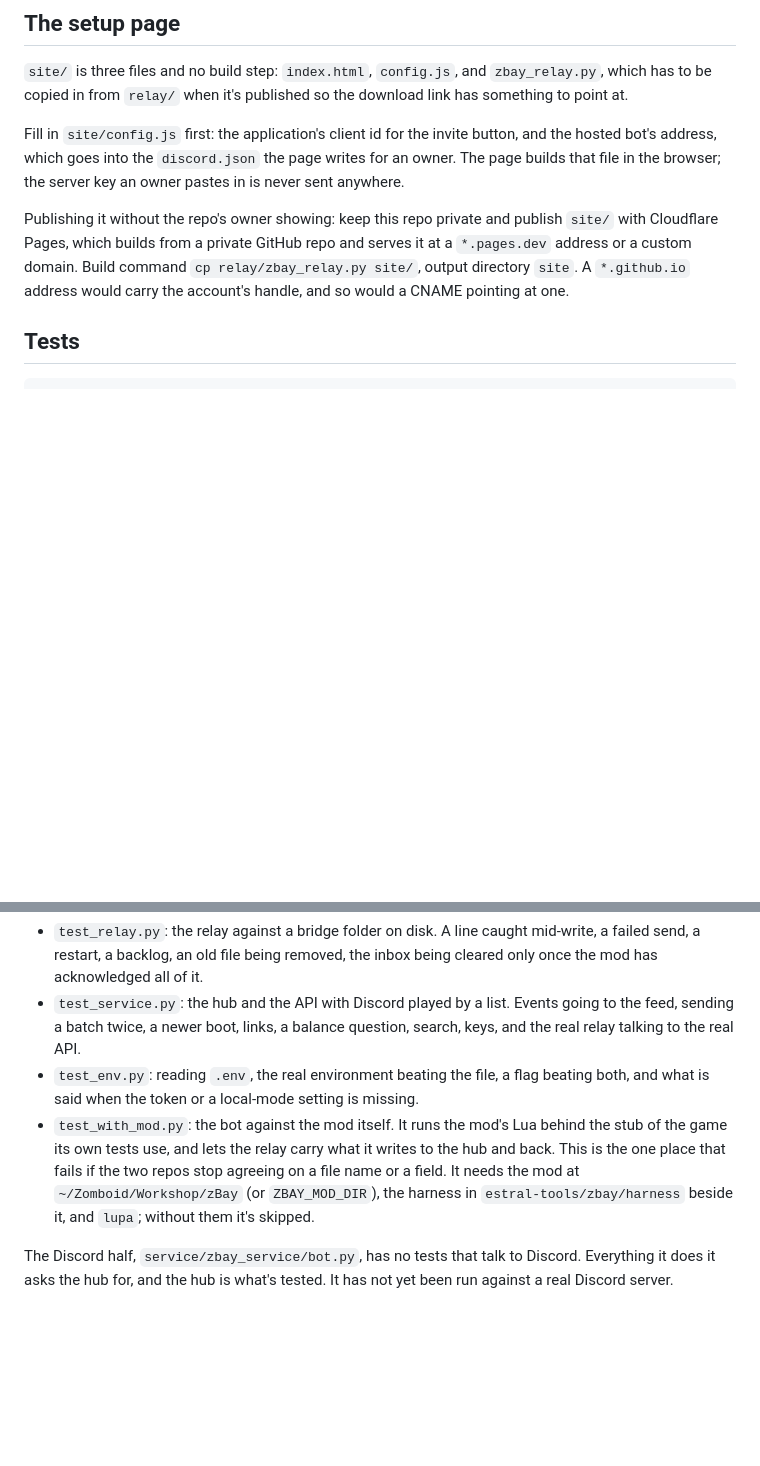
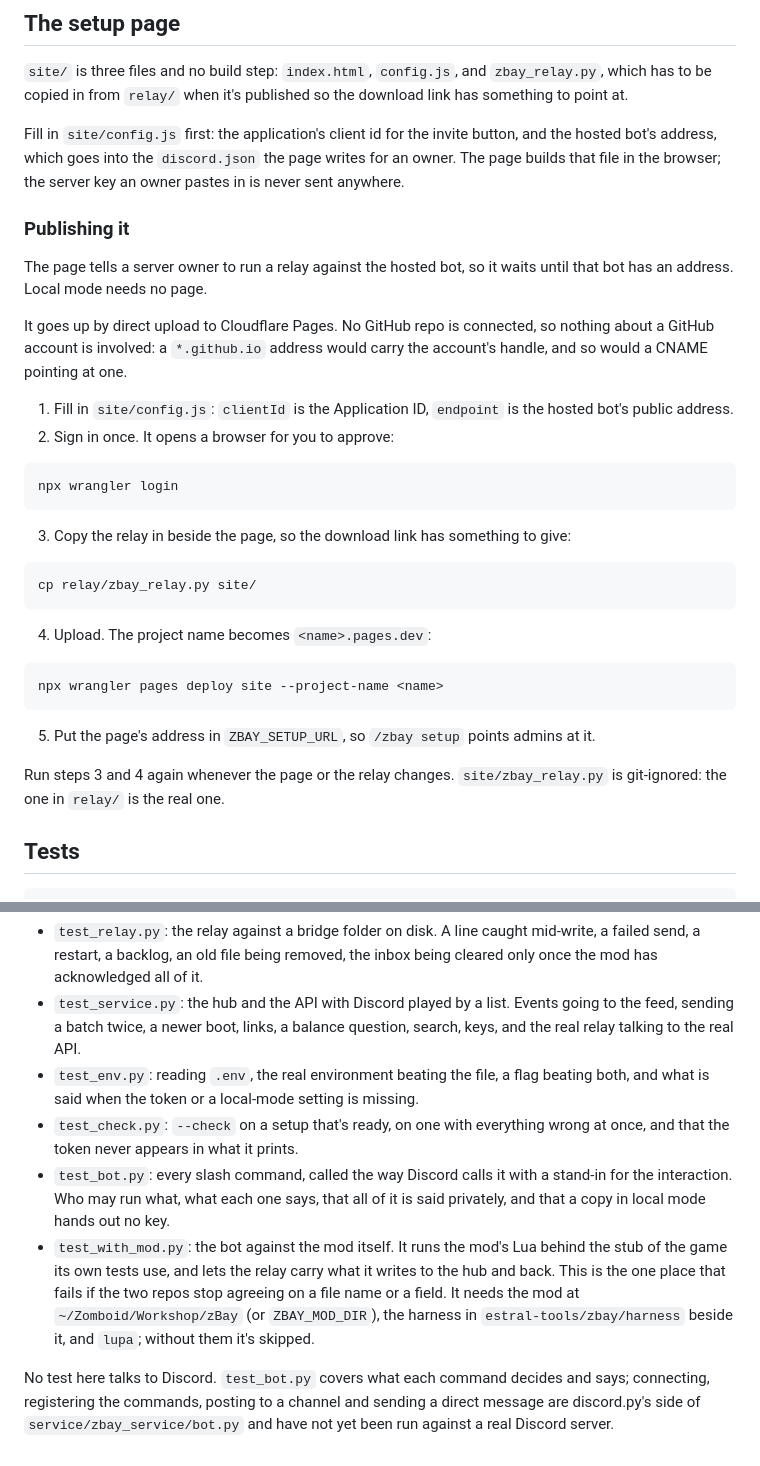
Before and after one commit to mariaalexissales/zbay-bot, a Markdown page: README.md, 2 parts joined by grey strips. Drawn GitHub-style; blank space fills up the shorter version.

````diff
--- a/README.md
+++ b/README.md
@@ -67,7 +109,34 @@ Every request carries `Authorization: Bearer <serverKey>`. The key decides which
 
 Fill in `site/config.js` first: the application's client id for the invite button, and the hosted bot's address, which goes into the `discord.json` the page writes for an owner. The page builds that file in the browser; the server key an owner pastes in is never sent anywhere.
 
-Publishing it without the repo's owner showing: keep this repo private and publish `site/` with Cloudflare Pages, which builds from a private GitHub repo and serves it at a `*.pages.dev` address or a custom domain. Build command `cp relay/zbay_relay.py site/`, output directory `site`. A `*.github.io` address would carry the account's handle, and so would a CNAME pointing at one.
+### Publishing it
+
+The page tells a server owner to run a relay against the hosted bot, so it waits until that bot has an address. Local mode needs no page.
+
+It goes up by direct upload to Cloudflare Pages. No GitHub repo is connected, so nothing about a GitHub account is involved: a `*.github.io` address would carry the account's handle, and so would a CNAME pointing at one.
+
+1. Fill in `site/config.js`: `clientId` is the Application ID, `endpoint` is the hosted bot's public address.
+2. Sign in once. It opens a browser for you to approve:
+
+```bash
+npx wrangler login
+```
+
+3. Copy the relay in beside the page, so the download link has something to give:
+
+```bash
+cp relay/zbay_relay.py site/
+```
+
+4. Upload. The project name becomes `<name>.pages.dev`:
+
+```bash
+npx wrangler pages deploy site --project-name <name>
+```
+
+5. Put the page's address in `ZBAY_SETUP_URL`, so `/zbay setup` points admins at it.
+
+Run steps 3 and 4 again whenever the page or the relay changes. `site/zbay_relay.py` is git-ignored: the one in `relay/` is the real one.
 
 ## Tests
 
@@ -79,6 +148,8 @@ python -m pytest
 - `test_relay.py`: the relay against a bridge folder on disk. A line caught mid-write, a failed send, a restart, a backlog, an old file being removed, the inbox being cleared only once the mod has acknowledged all of it.
 - `test_service.py`: the hub and the API with Discord played by a list. Events going to the feed, sending a batch twice, a newer boot, links, a balance question, search, keys, and the real relay talking to the real API.
 - `test_env.py`: reading `.env`, the real environment beating the file, a flag beating both, and what is said when the token or a local-mode setting is missing.
+- `test_check.py`: `--check` on a setup that's ready, on one with everything wrong at once, and that the token never appears in what it prints.
+- `test_bot.py`: every slash command, called the way Discord calls it with a stand-in for the interaction. Who may run what, what each one says, that all of it is said privately, and that a copy in local mode hands out no key.
 - `test_with_mod.py`: the bot against the mod itself. It runs the mod's Lua behind the stub of the game its own tests use, and lets the relay carry what it writes to the hub and back. This is the one place that fails if the two repos stop agreeing on a file name or a field. It needs the mod at `~/Zomboid/Workshop/zBay` (or `ZBAY_MOD_DIR`), the harness in `estral-tools/zbay/harness` beside it, and `lupa`; without them it's skipped.
 
-The Discord half, `service/zbay_service/bot.py`, has no tests that talk to Discord. Everything it does it asks the hub for, and the hub is what's tested. It has not yet been run against a real Discord server.
+No test here talks to Discord. `test_bot.py` covers what each command decides and says; connecting, registering the commands, posting to a channel and sending a direct message are discord.py's side of `service/zbay_service/bot.py` and have not yet been run against a real Discord server.
````
Also changed, not shown: other parts of README.md (+44 -2 lines).
